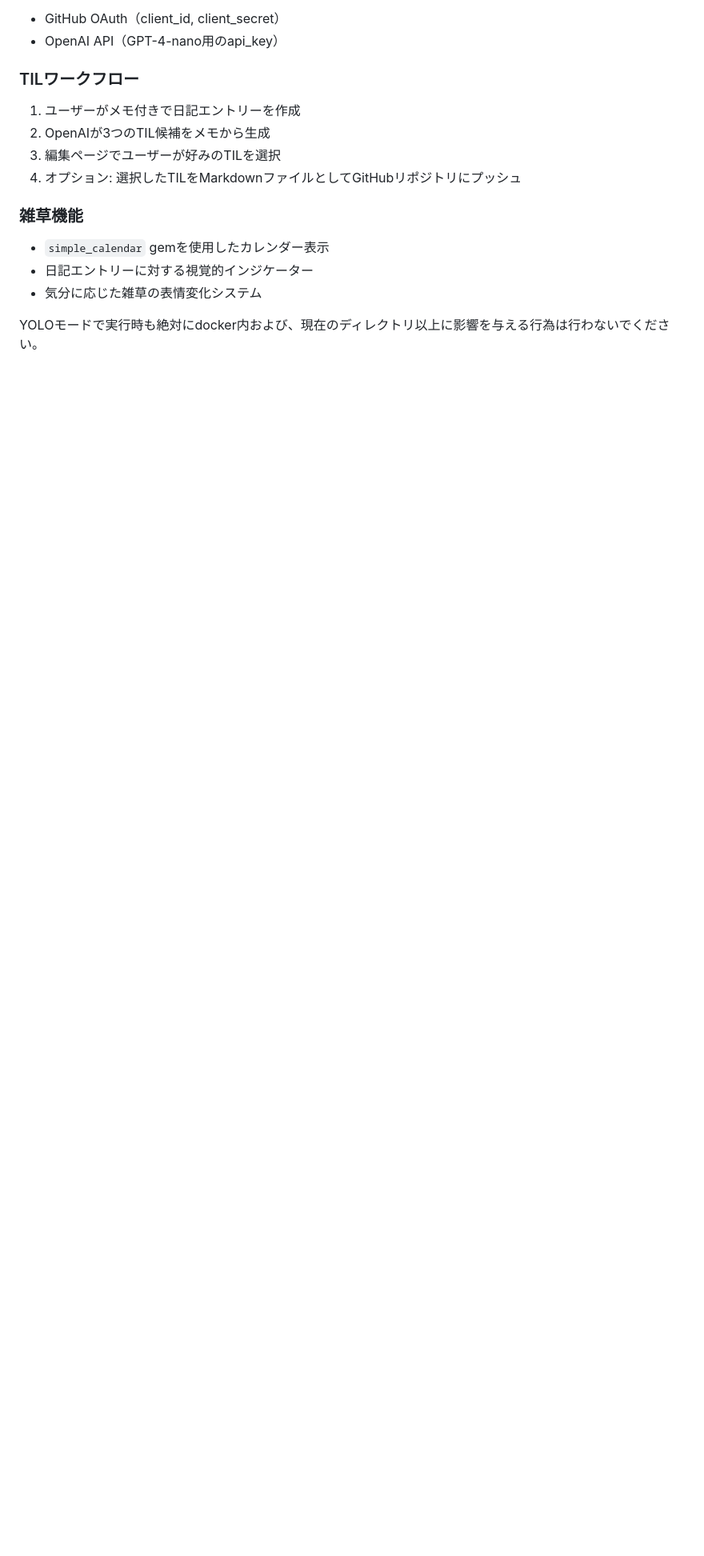
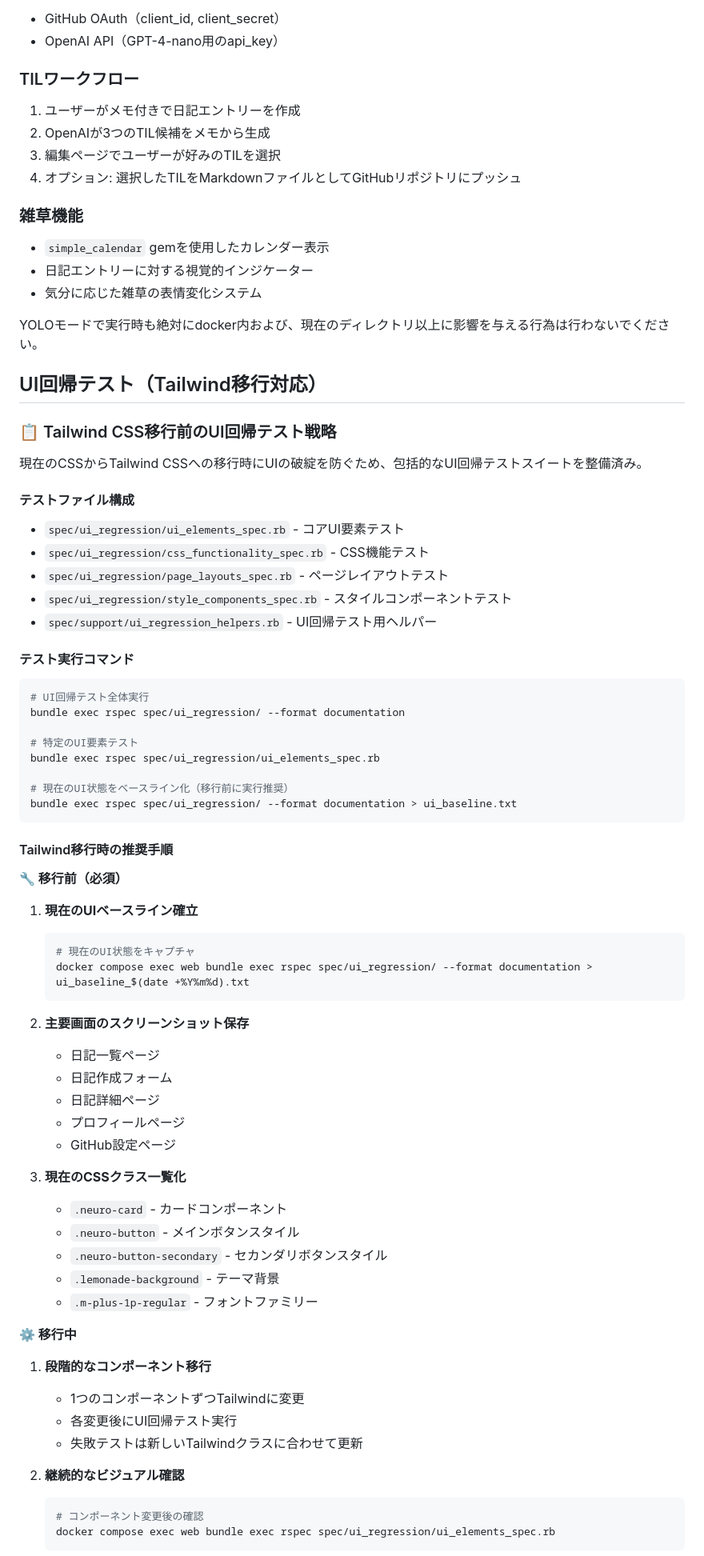
Before and after one commit to YmzknA/chiikusa-nikki, a Markdown page: CLAUDE.md, the part around one of its changes. Shown at 80% size. Rendered like a GitHub page; blank space fills up the shorter version.

````diff
--- a/CLAUDE.md
+++ b/CLAUDE.md
@@ -301,3 +301,63 @@ end
 
 YOLOモードで実行時も絶対にdocker内および、現在のディレクトリ以上に影響を与える行為は行わないでください。
 
+## UI回帰テスト（Tailwind移行対応）
+
+### 📋 Tailwind CSS移行前のUI回帰テスト戦略
+
+現在のCSSからTailwind CSSへの移行時にUIの破綻を防ぐため、包括的なUI回帰テストスイートを整備済み。
+
+#### テストファイル構成
+- `spec/ui_regression/ui_elements_spec.rb` - コアUI要素テスト
+- `spec/ui_regression/css_functionality_spec.rb` - CSS機能テスト
+- `spec/ui_regression/page_layouts_spec.rb` - ページレイアウトテスト
+- `spec/ui_regression/style_components_spec.rb` - スタイルコンポーネントテスト
+- `spec/support/ui_regression_helpers.rb` - UI回帰テスト用ヘルパー
+
+#### テスト実行コマンド
+```bash
+# UI回帰テスト全体実行
+bundle exec rspec spec/ui_regression/ --format documentation
+
+# 特定のUI要素テスト
+bundle exec rspec spec/ui_regression/ui_elements_spec.rb
+
+# 現在のUI状態をベースライン化（移行前に実行推奨）
+bundle exec rspec spec/ui_regression/ --format documentation > ui_baseline.txt
+```
+
+#### Tailwind移行時の推奨手順
+
+**🔧 移行前（必須）**
+1. **現在のUIベースライン確立**
+   ```bash
+   # 現在のUI状態をキャプチャ
+   docker compose exec web bundle exec rspec spec/ui_regression/ --format documentation > ui_baseline_$(date +%Y%m%d).txt
+   ```
+
+2. **主要画面のスクリーンショット保存**
+   - 日記一覧ページ
+   - 日記作成フォーム
+   - 日記詳細ページ
+   - プロフィールページ
+   - GitHub設定ページ
+
+3. **現在のCSSクラス一覧化**
+   - `.neuro-card` - カードコンポーネント
+   - `.neuro-button` - メインボタンスタイル
+   - `.neuro-button-secondary` - セカンダリボタンスタイル
+   - `.lemonade-background` - テーマ背景
+   - `.m-plus-1p-regular` - フォントファミリー
+
+**⚙️ 移行中**
+1. **段階的なコンポーネント移行**
+   - 1つのコンポーネントずつTailwindに変更
+   - 各変更後にUI回帰テスト実行
+   - 失敗テストは新しいTailwindクラスに合わせて更新
+
+2. **継続的なビジュアル確認**
+   ```bash
+   # コンポーネント変更後の確認
+   docker compose exec web bundle exec rspec spec/ui_regression/ui_elements_spec.rb
+   ```
+
````
Also changed, not shown: other parts of CLAUDE.md (+40 -0 lines).
